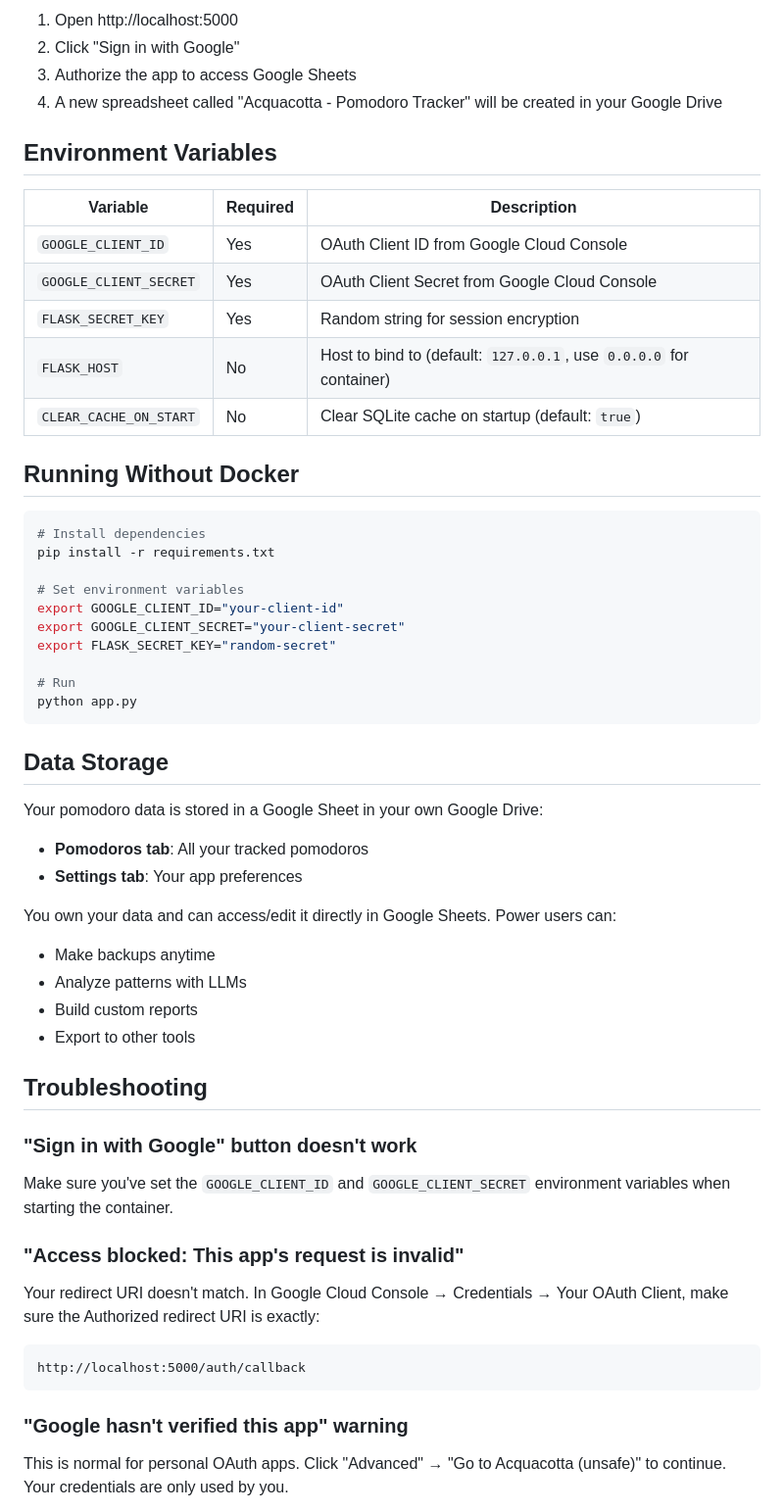
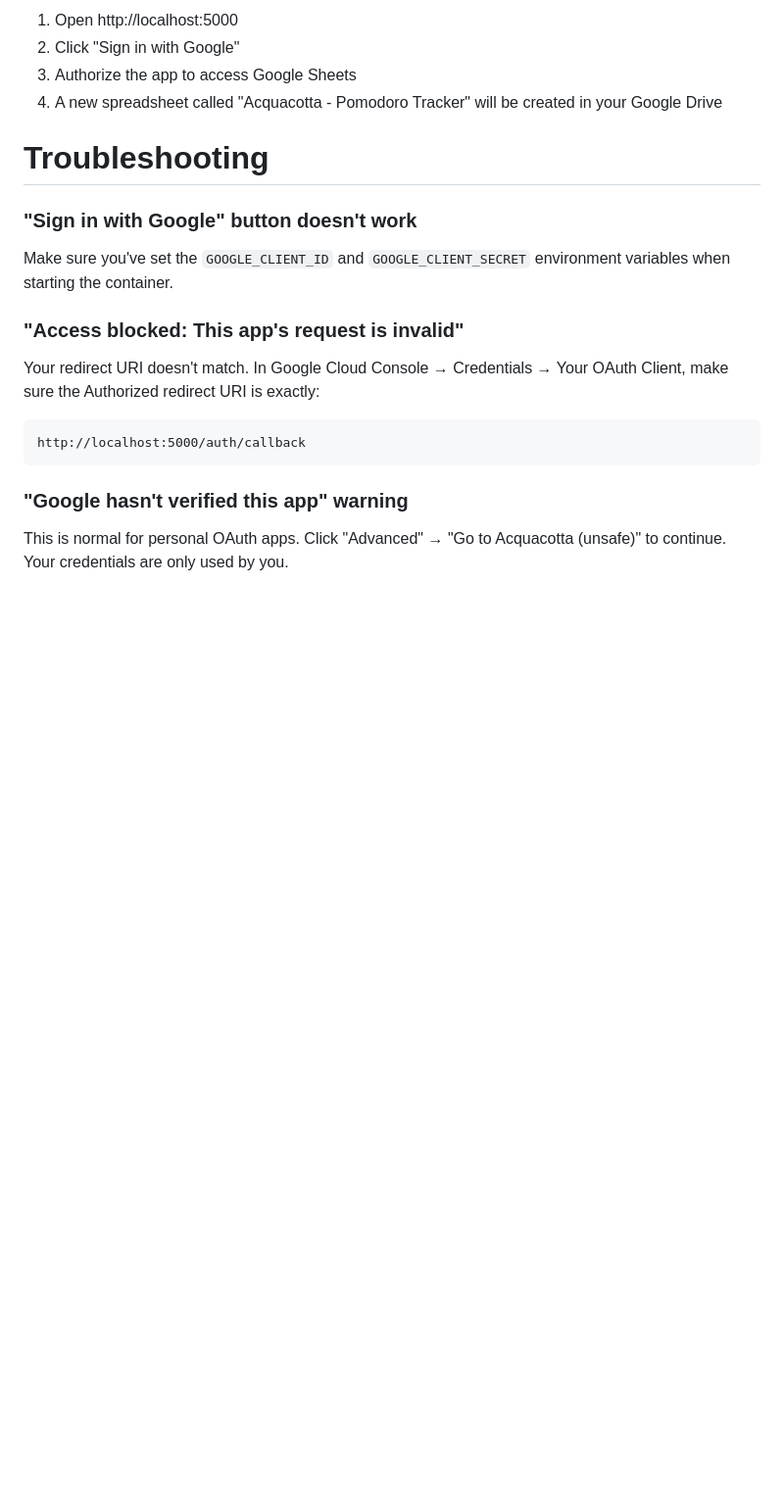
Before and after one commit to fatherlinux/Acquacotta, a Markdown page: README.md, the part around the change printed below. Shown: that part at 98% size. Rendered like a GitHub page; blank space fills up the shorter version.

````diff
--- a/README.md
+++ b/README.md
@@ -150,44 +187,7 @@ Then open http://localhost:5000 in your browser.
 3. Authorize the app to access Google Sheets
 4. A new spreadsheet called "Acquacotta - Pomodoro Tracker" will be created in your Google Drive
 
-## Environment Variables
-
-| Variable | Required | Description |
-|----------|----------|-------------|
-| `GOOGLE_CLIENT_ID` | Yes | OAuth Client ID from Google Cloud Console |
-| `GOOGLE_CLIENT_SECRET` | Yes | OAuth Client Secret from Google Cloud Console |
-| `FLASK_SECRET_KEY` | Yes | Random string for session encryption |
-| `FLASK_HOST` | No | Host to bind to (default: `127.0.0.1`, use `0.0.0.0` for container) |
-| `CLEAR_CACHE_ON_START` | No | Clear SQLite cache on startup (default: `true`) |
-
-## Running Without Docker
-
-```bash
-# Install dependencies
-pip install -r requirements.txt
-
-# Set environment variables
-export GOOGLE_CLIENT_ID="your-client-id"
-export GOOGLE_CLIENT_SECRET="your-client-secret"
-export FLASK_SECRET_KEY="random-secret"
-
-# Run
-python app.py
-```
-
-## Data Storage
-
-Your pomodoro data is stored in a Google Sheet in your own Google Drive:
-- **Pomodoros tab**: All your tracked pomodoros
-- **Settings tab**: Your app preferences
-
-You own your data and can access/edit it directly in Google Sheets. Power users can:
-- Make backups anytime
-- Analyze patterns with LLMs
-- Build custom reports
-- Export to other tools
-
-## Troubleshooting
+# Troubleshooting
 
 ### "Sign in with Google" button doesn't work
 
````
Also changed, not shown: other parts of README.md (+44 -7 lines).
